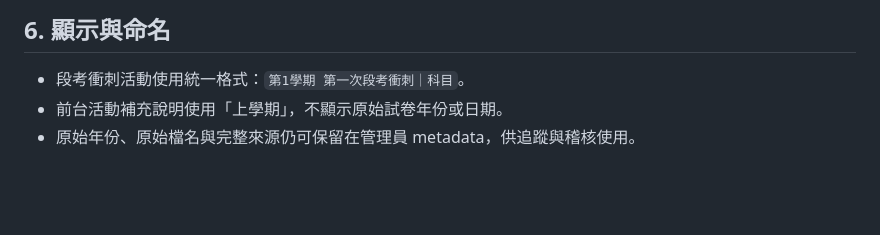
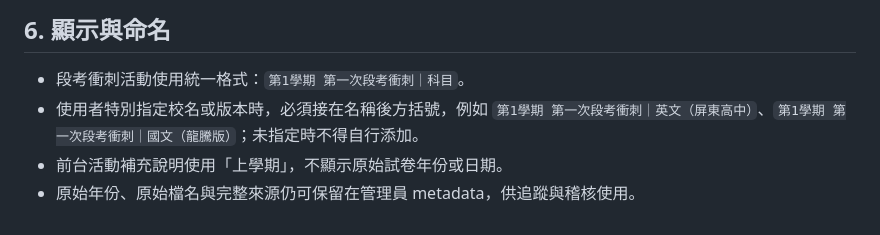
Before and after one commit to roy445/StudyNova, a Markdown page: docs/exam-prep-ai-analysis-rules.md, the part around the change. Drawn GitHub-style; blank space fills up the shorter version.

Commit message:
docs: add school and edition naming convention

```diff
--- a/docs/exam-prep-ai-analysis-rules.md
+++ b/docs/exam-prep-ai-analysis-rules.md
@@ -42,5 +42,6 @@
 ## 6. 顯示與命名
 
 - 段考衝刺活動使用統一格式：`第1學期 第一次段考衝刺｜科目`。
+- 使用者特別指定校名或版本時，必須接在名稱後方括號，例如 `第1學期 第一次段考衝刺｜英文（屏東高中）`、`第1學期 第一次段考衝刺｜國文（龍騰版）`；未指定時不得自行添加。
 - 前台活動補充說明使用「上學期」，不顯示原始試卷年份或日期。
 - 原始年份、原始檔名與完整來源仍可保留在管理員 metadata，供追蹤與稽核使用。
```
